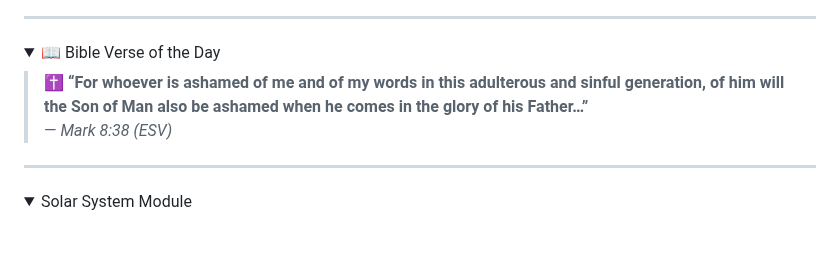
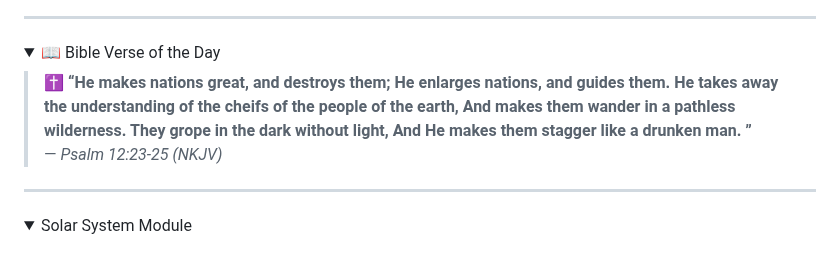
Before and after one commit to The3DP/The3DP, a Markdown page: README.md, the part around the change. Drawn GitHub-style; folded sections open.

```diff
--- a/README.md
+++ b/README.md
@@ -25,8 +25,8 @@
 <details>
 <summary>📖 Bible Verse of the Day</summary>
 
-> ✝️ **“For whoever is ashamed of me and of my words in this adulterous and sinful generation, of him will the Son of Man also be ashamed when he comes in the glory of his Father…”**
-> — *Mark 8:38 (ESV)*
+> ✝️ **“He makes nations great, and destroys them; He enlarges nations, and guides them. He takes away the understanding of the cheifs of the people of the earth, And makes them wander in a pathless wilderness. They grope in the dark without light, And He makes them stagger like a drunken man. ”**
+> — *Psalm 12:23-25 (NKJV)*
 
 </details>
 
```
